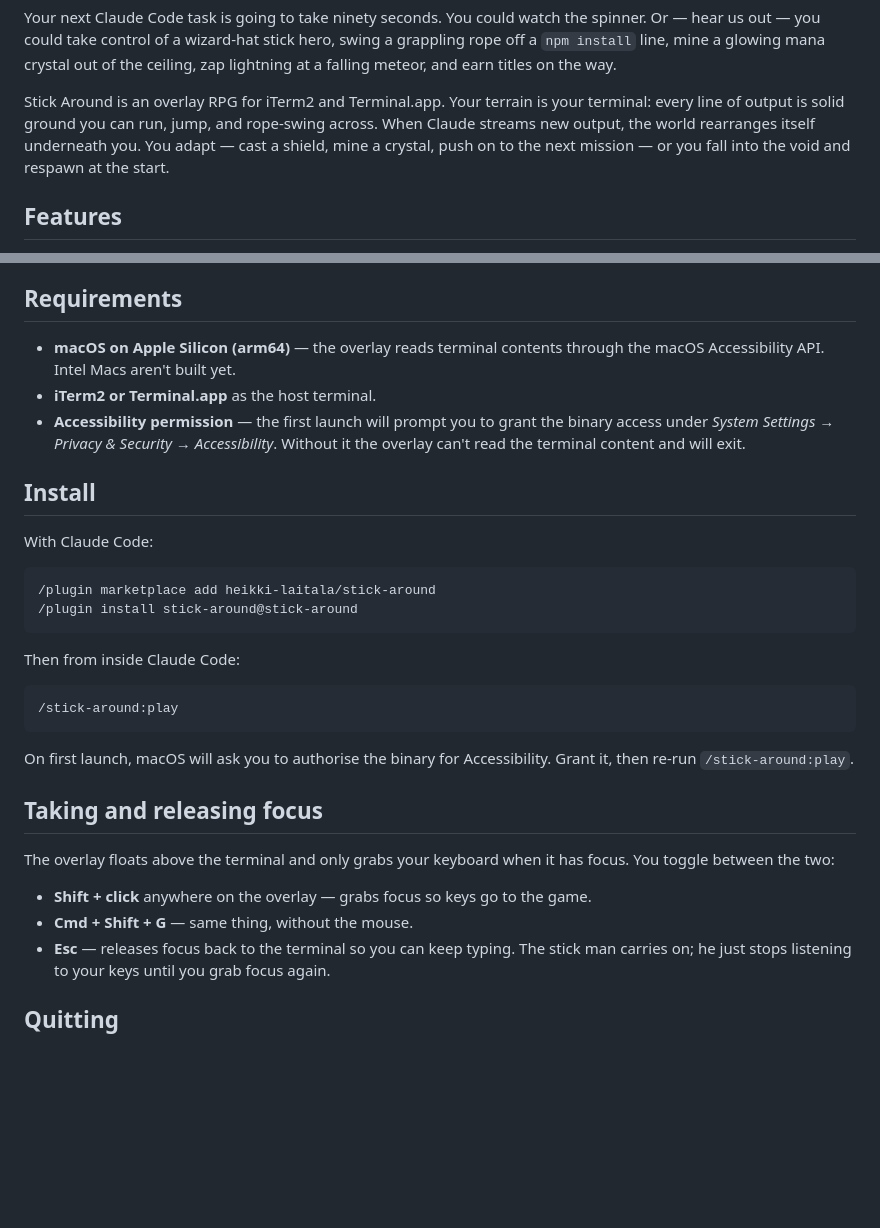
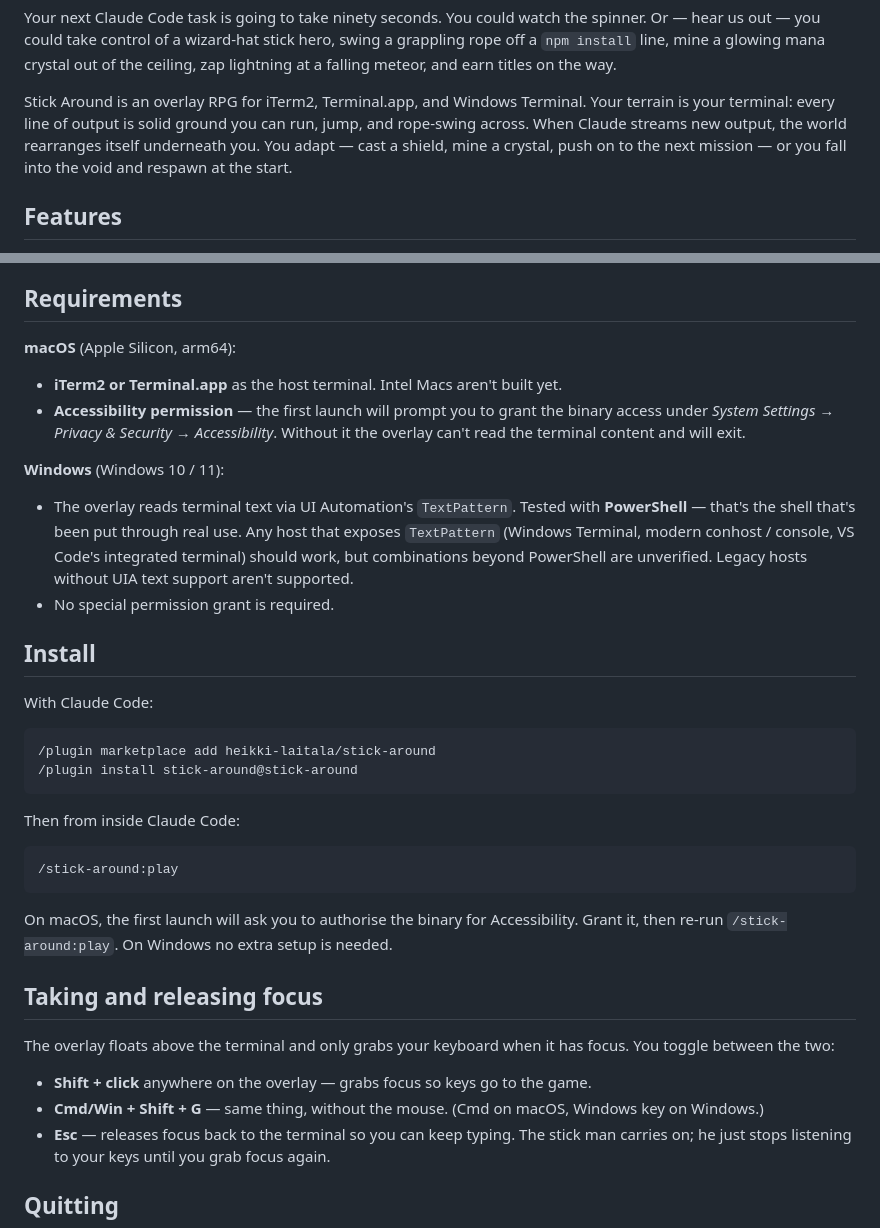
Before and after one commit to heikki-laitala/stick-around, a Markdown page: README.md, 2 parts joined by grey strips. Rendered like a GitHub page; blank space fills up the shorter version.

Commit message:
docs: note Windows support in README
Update the platform badge, host-terminal list, requirements section,
install instructions, and the focus-grab keybinding to cover the
Windows path. Calls out PowerShell as the verified shell and notes
that other UIA-text-pattern hosts (Windows Terminal, modern conhost,
VS Code's integrated terminal) should work but are unverified.

````diff
--- a/README.md
+++ b/README.md
@@ -24,12 +24,12 @@ wizard-hat stick hero, swing a grappling rope off a `npm install` line,
 mine a glowing mana crystal out of the ceiling, zap lightning at a
 falling meteor, and earn titles on the way.
 
-Stick Around is an overlay RPG for iTerm2 and Terminal.app. Your terrain
-is your terminal: every line of output is solid ground you can run,
-jump, and rope-swing across. When Claude streams new output, the world
-rearranges itself underneath you. You adapt — cast a shield, mine a
-crystal, push on to the next mission — or you fall into the void and
-respawn at the start.
+Stick Around is an overlay RPG for iTerm2, Terminal.app, and Windows
+Terminal. Your terrain is your terminal: every line of output is solid
+ground you can run, jump, and rope-swing across. When Claude streams new
+output, the world rearranges itself underneath you. You adapt — cast a
+shield, mine a crystal, push on to the next mission — or you fall into
+the void and respawn at the start.
 
 ## Features
 
@@ -48,13 +48,24 @@ respawn at the start.
 
 ## Requirements
 
-- **macOS on Apple Silicon (arm64)** — the overlay reads terminal contents
-  through the macOS Accessibility API. Intel Macs aren't built yet.
-- **iTerm2 or Terminal.app** as the host terminal.
-- **Accessibility permission** — the first launch will prompt you to grant
-  the binary access under *System Settings → Privacy & Security →
+**macOS** (Apple Silicon, arm64):
+
+- **iTerm2 or Terminal.app** as the host terminal. Intel Macs aren't
+  built yet.
+- **Accessibility permission** — the first launch will prompt you to
+  grant the binary access under *System Settings → Privacy & Security →
   Accessibility*. Without it the overlay can't read the terminal content
   and will exit.
+
+**Windows** (Windows 10 / 11):
+
+- The overlay reads terminal text via UI Automation's `TextPattern`.
+  Tested with **PowerShell** — that's the shell that's been put through
+  real use. Any host that exposes `TextPattern` (Windows Terminal,
+  modern conhost / console, VS Code's integrated terminal) should work,
+  but combinations beyond PowerShell are unverified. Legacy hosts
+  without UIA text support aren't supported.
+- No special permission grant is required.
 
 ## Install
 
@@ -71,8 +82,9 @@ Then from inside Claude Code:
 /stick-around:play
 ```
 
-On first launch, macOS will ask you to authorise the binary for
-Accessibility. Grant it, then re-run `/stick-around:play`.
+On macOS, the first launch will ask you to authorise the binary for
+Accessibility. Grant it, then re-run `/stick-around:play`. On Windows no
+extra setup is needed.
 
 ## Taking and releasing focus
 
@@ -81,7 +93,8 @@ it has focus. You toggle between the two:
 
 - **Shift + click** anywhere on the overlay — grabs focus so keys go to
   the game.
-- **Cmd + Shift + G** — same thing, without the mouse.
+- **Cmd/Win + Shift + G** — same thing, without the mouse. (Cmd on
+  macOS, Windows key on Windows.)
 - **Esc** — releases focus back to the terminal so you can keep typing.
   The stick man carries on; he just stops listening to your keys until
   you grab focus again.
````
Also changed, not shown: other parts of README.md (+1 -1 lines).
